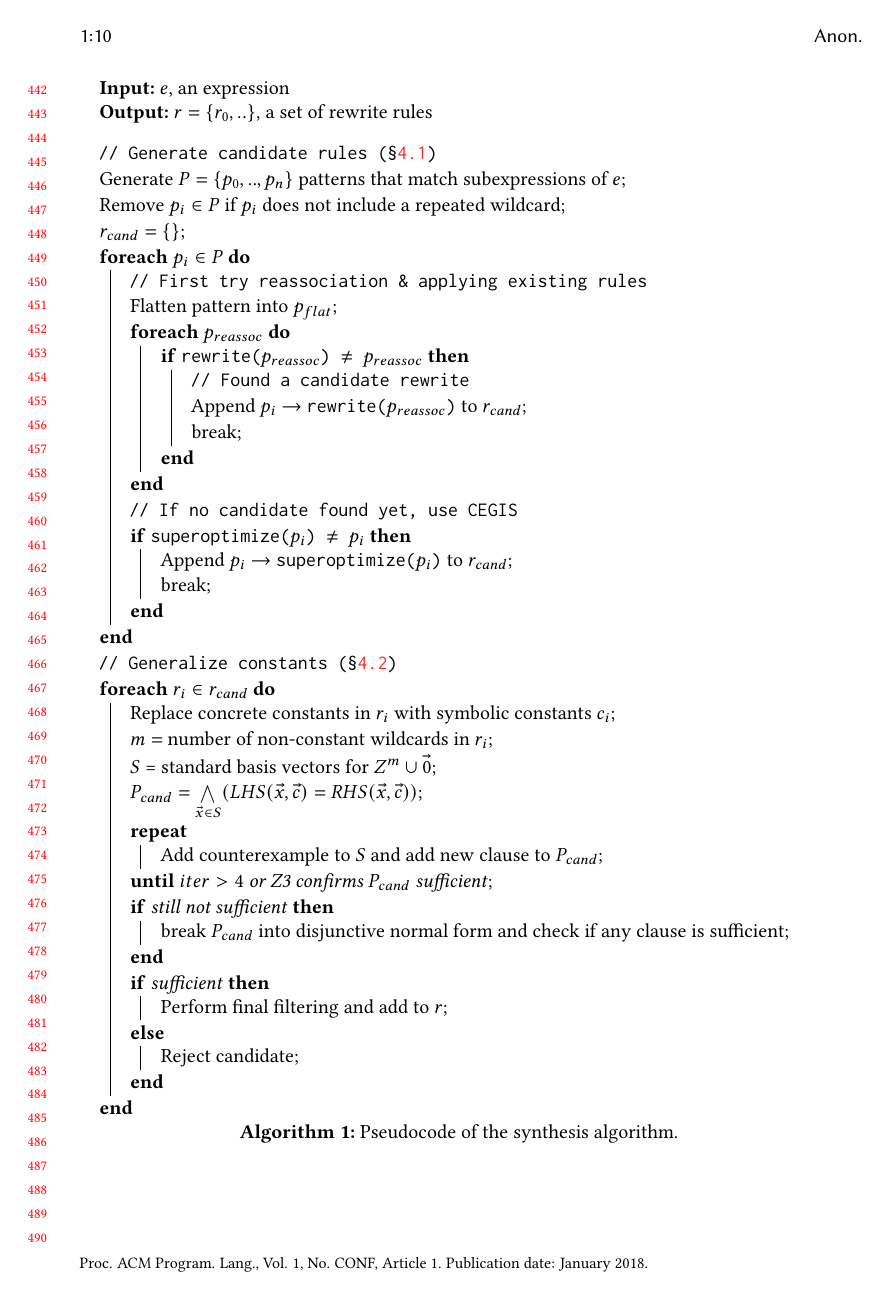
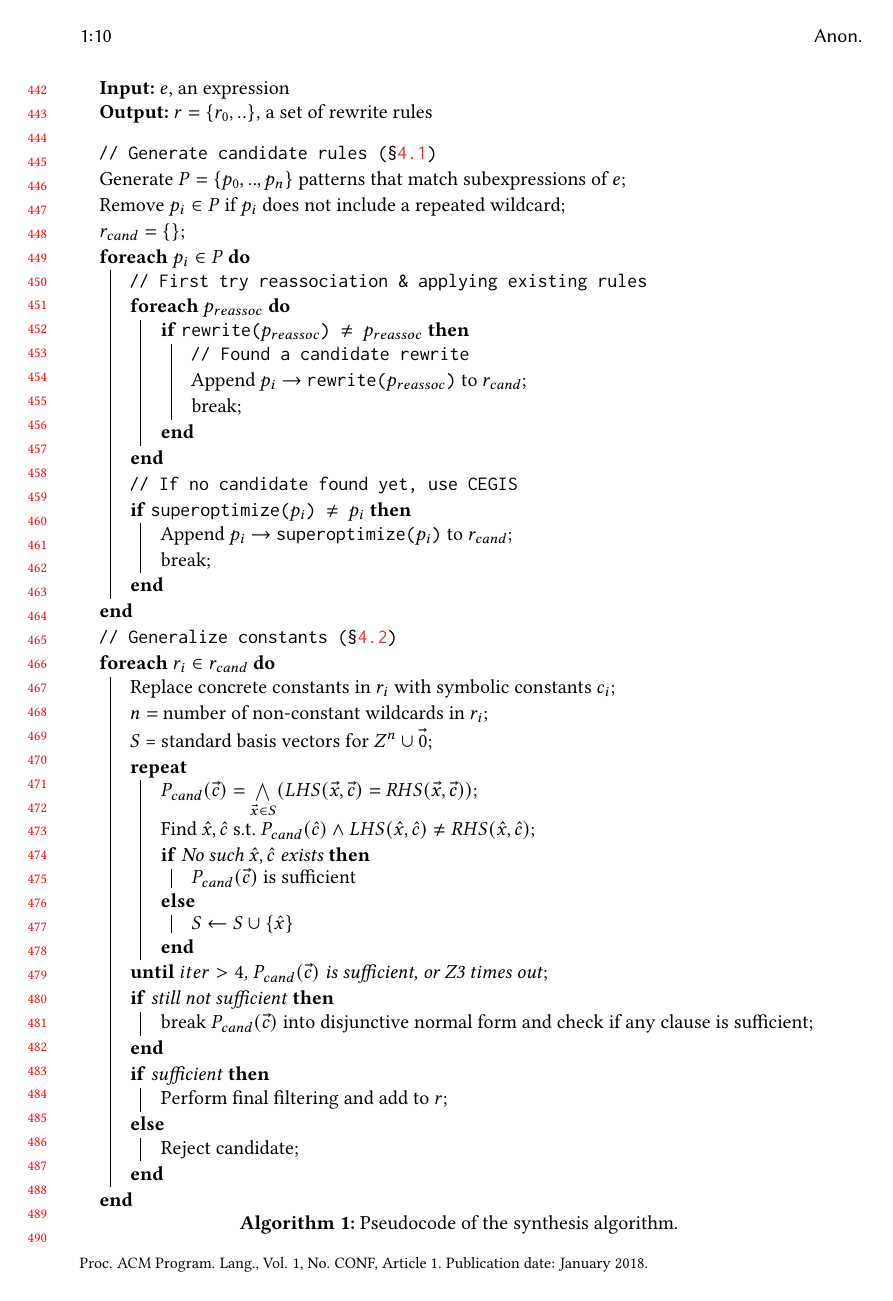
Before and after one commit to jn80842/synthsimplifierpaper, a LaTeX paper (main.tex): page 10 of 23. Compiled offline with pdfLaTeX.

Commit message:
Update pseudocode

```diff
--- a/main.tex
+++ b/main.tex
@@ -817,7 +817,6 @@ In constructing the reduction order, we found 8 rules that contradicted a desira
   $r_{cand} = \{\}$\;
   \ForEach{$p_i \in P$}{
     \tcp{First try reassociation \& applying existing rules}
-    Flatten pattern into $p_{flat}$\;
     \ForEach{$p_{reassoc}$}{
       \If{\texttt{rewrite($p_{reassoc}$) $\neq$ $p_{reassoc}$}}{
           \tcp{Found a candidate rewrite}
@@ -834,13 +833,15 @@ In constructing the reduction order, we found 8 rules that contradicted a desira
   \tcp{Generalize constants (\S\ref{sec:generalizing-constants})}
   \ForEach{$r_i \in r_{cand}$}{
     Replace concrete constants in $r_i$ with symbolic constants $c_i$\;
-    $m =$ number of non-constant wildcards in $r_i$\;
-    $S$ = standard basis vectors for $Z^m \cup \vec{0}$\;
-    $P_{cand} = \bigwedge\limits_{\vec{x} \in S} ( LHS(\vec{x}, \vec{c}) = RHS(\vec{x}, \vec{c}) )$\;
-    \Repeat{$iter > 4$ or Z3 confirms $P_{cand}$ sufficient}{
-      Add counterexample to $S$ and add new clause to $P_{cand}$\;
+    $n =$ number of non-constant wildcards in $r_i$\;
+    $S$ = standard basis vectors for $Z^n \cup \vec{0}$\;
+    \Repeat{$iter > 4$, $P_{cand}(\vec{c})$ is sufficient, or Z3 times out}{
+      $P_{cand}(\vec{c}) = \bigwedge\limits_{\vec{x} \in S} ( LHS(\vec{x}, \vec{c}) = RHS(\vec{x}, \vec{c}) )$\;
+      Find $\hat{x}, \hat{c}$ s.t. $P_{cand}(\hat{c}) \wedge LHS(\hat{x}, \hat{c}) \neq RHS(\hat{x}, \hat{c})$\;
+      \uIf{No such $\hat{x}, \hat{c}$ exists}{$P_{cand}(\vec{c})$ is sufficient}
+      \Else{$S \leftarrow S \cup \{\hat{x}\}$}
     }
-    \If{still not sufficient}{break $P_{cand}$ into disjunctive normal form and check if any clause is sufficient\;}
+    \If{still not sufficient}{break $P_{cand}(\vec{c})$ into disjunctive normal form and check if any clause is sufficient\;}
     \uIf{sufficient}{Perform final filtering and add to $r$\;}
     \Else{Reject candidate\;}
   }
```
